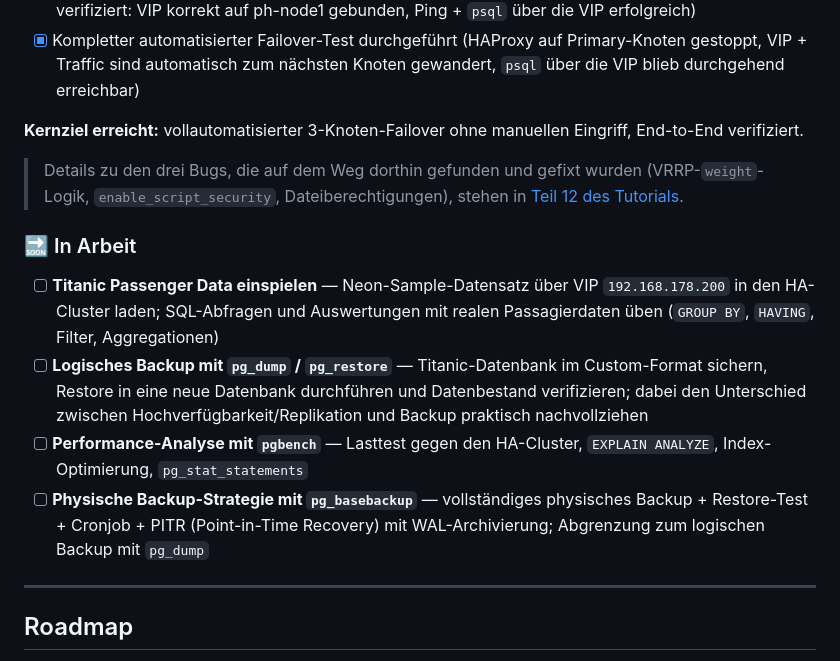
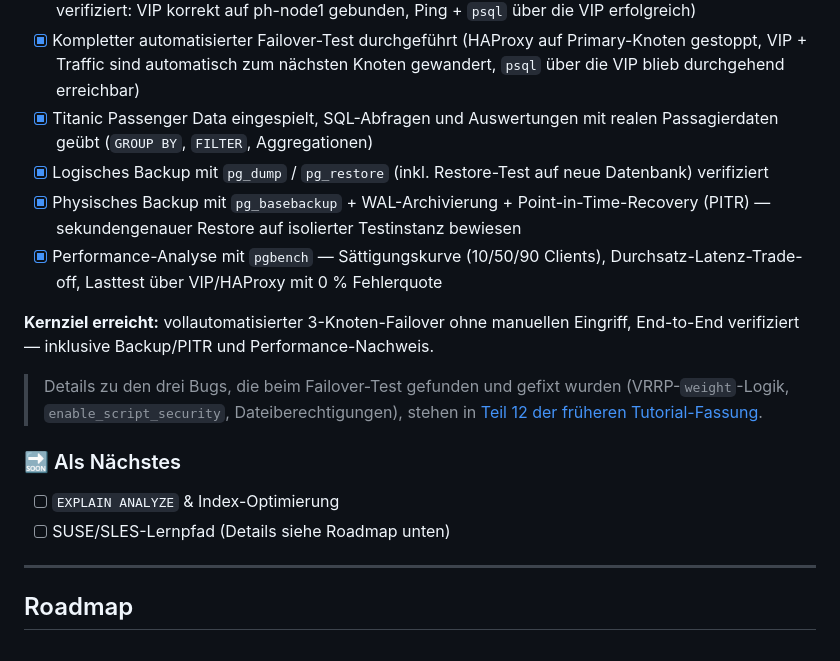
Before and after one commit to florian-englmeier/postgresql-ha-lab, a Markdown page: README.md, the part around one of its changes. GitHub-like rendering.

Commit message:
docs: README-Fortschritt und Tutorial-Links aktualisieren

```diff
--- a/README.md
+++ b/README.md
@@ -102,17 +102,19 @@ Jeder etcd-Knoten braucht zwei getrennte Adressen:
 - [x] HAProxy konfiguriert (Health-Check gegen Patroni REST-API, routet automatisch zur Primary)
 - [x] keepalived konfiguriert (virtuelle IP `192.168.178.200`, Unicast-VRRP, Track-Script gegen HAProxy — verifiziert: VIP korrekt auf ph-node1 gebunden, Ping + `psql` über die VIP erfolgreich)
 - [x] Kompletter automatisierter Failover-Test durchgeführt (HAProxy auf Primary-Knoten gestoppt, VIP + Traffic sind automatisch zum nächsten Knoten gewandert, `psql` über die VIP blieb durchgehend erreichbar)
+- [x] Titanic Passenger Data eingespielt, SQL-Abfragen und Auswertungen mit realen Passagierdaten geübt (`GROUP BY`, `FILTER`, Aggregationen)
+- [x] Logisches Backup mit `pg_dump` / `pg_restore` (inkl. Restore-Test auf neue Datenbank) verifiziert
+- [x] Physisches Backup mit `pg_basebackup` + WAL-Archivierung + Point-in-Time-Recovery (PITR) — sekundengenauer Restore auf isolierter Testinstanz bewiesen
+- [x] Performance-Analyse mit `pgbench` — Sättigungskurve (10/50/90 Clients), Durchsatz-Latenz-Trade-off, Lasttest über VIP/HAProxy mit 0 % Fehlerquote
 
-**Kernziel erreicht:** vollautomatisierter 3-Knoten-Failover ohne manuellen Eingriff, End-to-End verifiziert.
+**Kernziel erreicht:** vollautomatisierter 3-Knoten-Failover ohne manuellen Eingriff, End-to-End verifiziert — inklusive Backup/PITR und Performance-Nachweis.
 
-> Details zu den drei Bugs, die auf dem Weg dorthin gefunden und gefixt wurden (VRRP-`weight`-Logik, `enable_script_security`, Dateiberechtigungen), stehen in [Teil 12 des Tutorials](./TUTORIAL.md#teil-12--der-echte-failover-test-und-drei-bugs-unterwegs).
+> Details zu den drei Bugs, die beim Failover-Test gefunden und gefixt wurden (VRRP-`weight`-Logik, `enable_script_security`, Dateiberechtigungen), stehen in [Teil 12 der früheren Tutorial-Fassung](./TUTORIAL.md#teil-12--der-echte-failover-test-und-drei-bugs-unterwegs).
 
-### 🔜 In Arbeit
+### 🔜 Als Nächstes
 
-- [ ] **Titanic Passenger Data einspielen** — Neon-Sample-Datensatz über VIP `192.168.178.200` in den HA-Cluster laden; SQL-Abfragen und Auswertungen mit realen Passagierdaten üben (`GROUP BY`, `HAVING`, Filter, Aggregationen)
-- [ ] **Logisches Backup mit `pg_dump` / `pg_restore`** — Titanic-Datenbank im Custom-Format sichern, Restore in eine neue Datenbank durchführen und Datenbestand verifizieren; dabei den Unterschied zwischen Hochverfügbarkeit/Replikation und Backup praktisch nachvollziehen
-- [ ] **Performance-Analyse mit `pgbench`** — Lasttest gegen den HA-Cluster, `EXPLAIN ANALYZE`, Index-Optimierung, `pg_stat_statements`
-- [ ] **Physische Backup-Strategie mit `pg_basebackup`** — vollständiges physisches Backup + Restore-Test + Cronjob + PITR (Point-in-Time Recovery) mit WAL-Archivierung; Abgrenzung zum logischen Backup mit `pg_dump`
+- [ ] `EXPLAIN ANALYZE` & Index-Optimierung
+- [ ] SUSE/SLES-Lernpfad (Details siehe Roadmap unten)
 
 ---
 
```
Also changed, not shown: other parts of README.md (+4 -4 lines).
